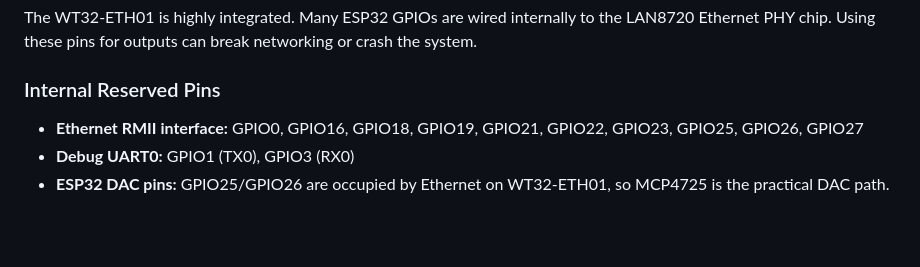
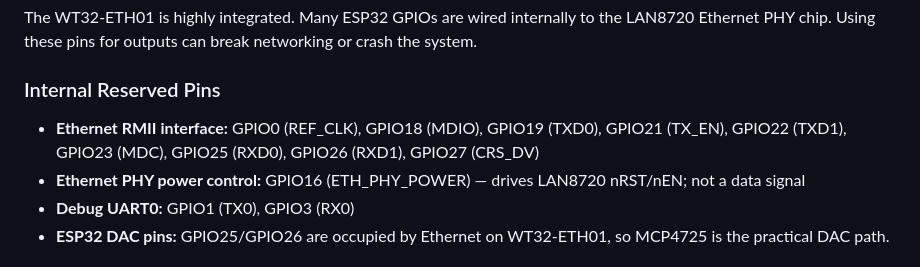
Before and after one commit to nattapatboom/esp32_artnet_2_dmx, a Markdown page: docs/resource_calculator.md, the part around the change. Rendered like a GitHub page; blank space fills up the shorter version.

Commit message:
docs(resource_calculator): fix RMII pin list, separate PHY power from data signals

```diff
--- a/docs/resource_calculator.md
+++ b/docs/resource_calculator.md
@@ -78,7 +78,8 @@ The WT32-ETH01 is highly integrated. Many ESP32 GPIOs are wired internally to th
 
 ### Internal Reserved Pins
 
-* **Ethernet RMII interface:** GPIO0, GPIO16, GPIO18, GPIO19, GPIO21, GPIO22, GPIO23, GPIO25, GPIO26, GPIO27
+* **Ethernet RMII interface:** GPIO0 (REF_CLK), GPIO18 (MDIO), GPIO19 (TXD0), GPIO21 (TX_EN), GPIO22 (TXD1), GPIO23 (MDC), GPIO25 (RXD0), GPIO26 (RXD1), GPIO27 (CRS_DV)
+* **Ethernet PHY power control:** GPIO16 (ETH_PHY_POWER) — drives LAN8720 nRST/nEN; not a data signal
 * **Debug UART0:** GPIO1 (TX0), GPIO3 (RX0)
 * **ESP32 DAC pins:** GPIO25/GPIO26 are occupied by Ethernet on WT32-ETH01, so MCP4725 is the practical DAC path.
 
```
